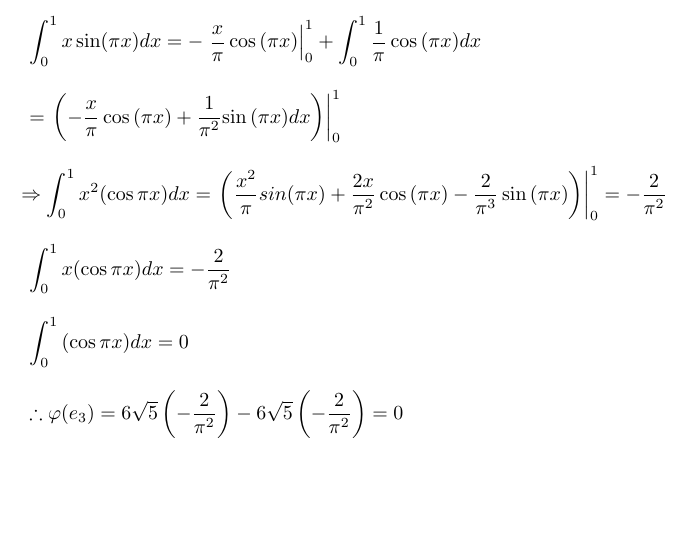
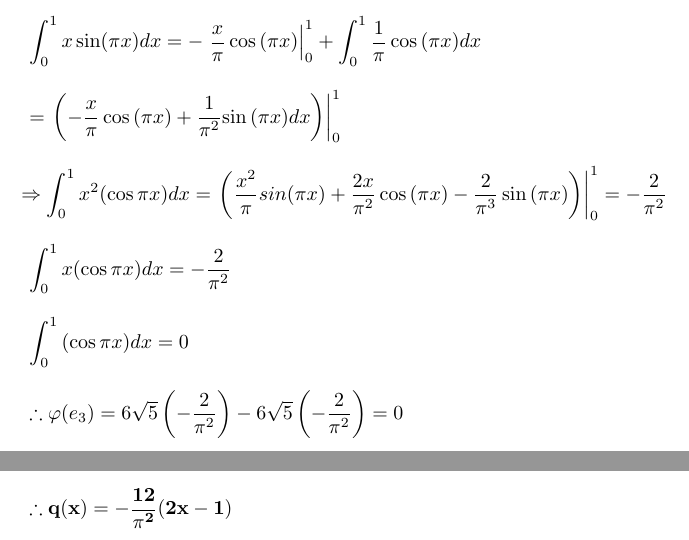
Before and after one commit to osowatzke/ECE501B_HW, a LaTeX problem sheet (7/Homework7_Sowatzke.tex): part of page 4 of 4 before the commit and two parts of pages 4 and 5 of 5 after it, the two joined at a grey line, cut so that both start at the same text, the shorter picture padded with empty space. Compiled offline with pdfLaTeX.

Commit message:
Finished problem 2

```diff
--- a/7/Homework7_Sowatzke.tex
+++ b/7/Homework7_Sowatzke.tex
@@ -252,5 +252,9 @@
 		\begin{equation*}
 			\therefore \varphi(e_3) = 6\sqrt{5}\left(-\frac{2}{{\pi}^2}\right) - 6\sqrt{5}\left(-\frac{2}{{\pi}^2}\right) = 0
 		\end{equation*}
+
+		\begin{equation*}
+			\mathbf{\therefore q(x) = -\frac{12}{{\pi}^2}(2x - 1)}
+		\end{equation*}
 	\end{enumerate}
 \end{document}
```
